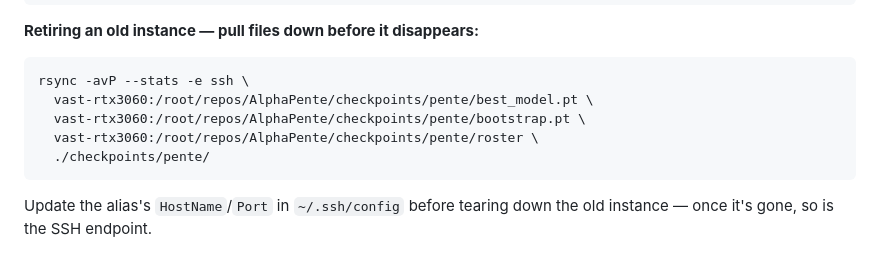
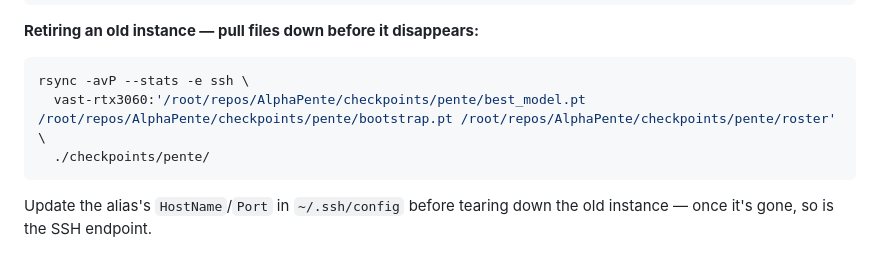
Before and after one commit to noahred16/AlphaPente, a Markdown page: README.md, the part around the change. Rendered like a GitHub page.

Commit message:
readme bump

````diff
--- a/README.md
+++ b/README.md
@@ -296,9 +296,7 @@ rsync -avP --stats -e ssh \
 
 ```bash
 rsync -avP --stats -e ssh \
-  vast-rtx3060:/root/repos/AlphaPente/checkpoints/pente/best_model.pt \
-  vast-rtx3060:/root/repos/AlphaPente/checkpoints/pente/bootstrap.pt \
-  vast-rtx3060:/root/repos/AlphaPente/checkpoints/pente/roster \
+  vast-rtx3060:'/root/repos/AlphaPente/checkpoints/pente/best_model.pt /root/repos/AlphaPente/checkpoints/pente/bootstrap.pt /root/repos/AlphaPente/checkpoints/pente/roster' \
   ./checkpoints/pente/
 ```
 
````
